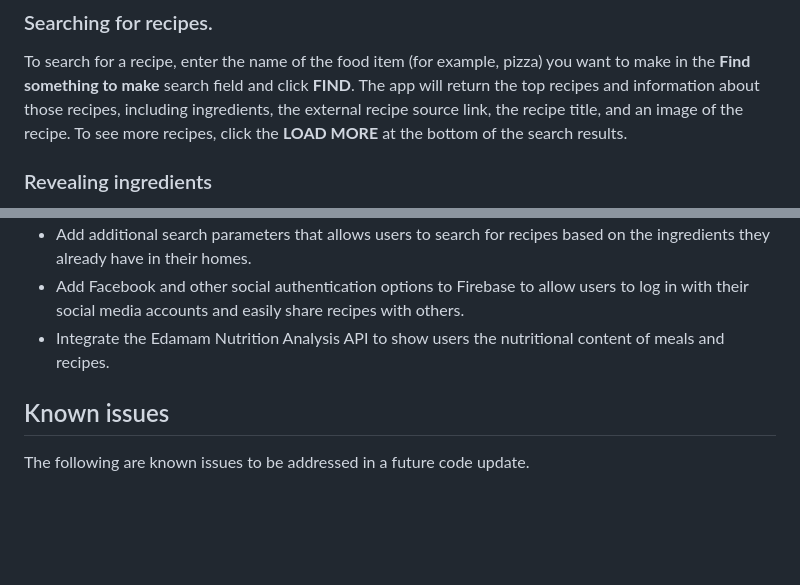
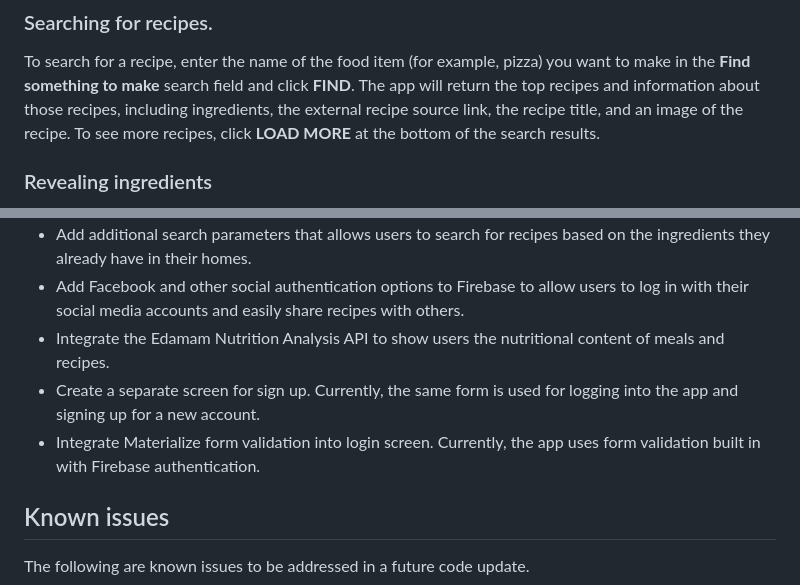
Before and after one commit to philipstubbs13/Project-Longshot, a Markdown page: README.md, 2 parts joined by grey strips. Rendered like a GitHub page; blank space fills up the shorter version.

```diff
--- a/README.md
+++ b/README.md
@@ -112,7 +115,7 @@ Run these commands to set up this project locally on your computer:
 ### <a name="recipe-search"></a> Searching for recipes.
   To search for a recipe, enter the name of the food item (for example, pizza) you want to make in the <b>Find something to make</b> search field and click <b>FIND</b>.
   The app will return the top recipes and information about those recipes, including ingredients, the external recipe source link, the recipe title, and an image of the recipe.
-  To see more recipes, click the <b>LOAD MORE</b> at the bottom of the search results.
+  To see more recipes, click <b>LOAD MORE</b> at the bottom of the search results.
 
 ### <a name="reveal-ingredients"></a> Revealing ingredients
   To see a list of ingredients for a recipe, click the vertical ellipses icon next to that recipe in the search results to reveal the ingredients.
@@ -141,6 +144,8 @@ Run these commands to set up this project locally on your computer:
     <li>Add additional search parameters that allows users to search for recipes based on the ingredients they already have in their homes.</li>
     <li>Add Facebook and other social authentication options to Firebase to allow users to log in with their social media accounts and easily share recipes with others.</li>
     <li>Integrate the Edamam Nutrition Analysis API to show users the nutritional content of meals and recipes.</li>
+    <li>Create a separate screen for sign up. Currently, the same form is used for logging into the app and signing up for a new account.</li>
+    <li>Integrate Materialize form validation into login screen. Currently, the app uses form validation built in with Firebase authentication.</li>
   </ul>
 
 ## <a name ="known-issues"></a> Known issues
```
Also changed, not shown: other parts of README.md (+5 -2 lines), public/assets/images/login-screen.png, public/assets/images/search-screen.png, 1 other file.
